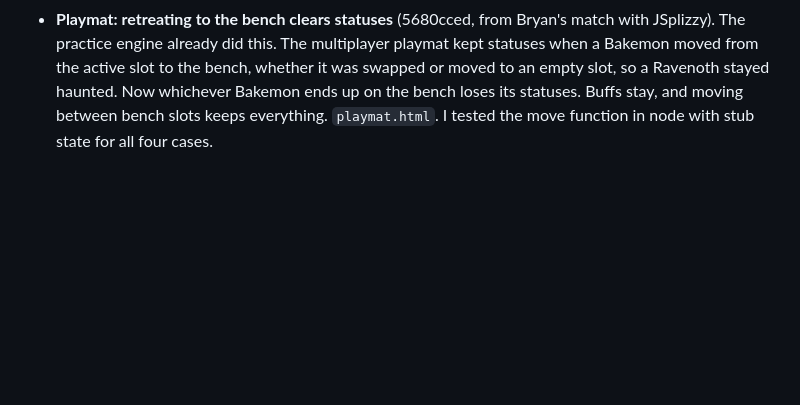
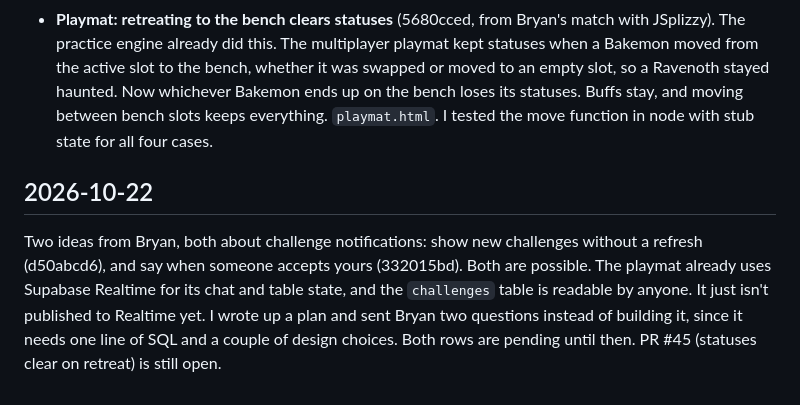
Before and after one commit to sprowtling/playbakemon, a Markdown page: clodtime/log.md, the part around the change. GitHub-like rendering; blank space fills up the shorter version.

Commit message:
clodtime: Oct 22 log
Co-Authored-By: Claude Opus 5.5 <noreply@anthropic.com>
Claude-Session: https://claude.ai/code/session_01MKj6nAXvQoNLCjqPcFAkPD

```diff
--- a/clodtime/log.md
+++ b/clodtime/log.md
@@ -111,3 +111,6 @@ PR #43 is merged, so I set its eight reports to complete. One new report from Ca
 ## 2026-10-21
 PR #44 is merged. Bryan merged the directory layout separately and tuned the card crop to 8%. My log line for it never made it in, so here's the summary: wider welcome box, top players linked to their profiles, more space between updates, and a faded favorite-card strip in the directory.
 - **Playmat: retreating to the bench clears statuses** (5680cced, from Bryan's match with JSplizzy). The practice engine already did this. The multiplayer playmat kept statuses when a Bakemon moved from the active slot to the bench, whether it was swapped or moved to an empty slot, so a Ravenoth stayed haunted. Now whichever Bakemon ends up on the bench loses its statuses. Buffs stay, and moving between bench slots keeps everything. `playmat.html`. I tested the move function in node with stub state for all four cases.
+
+## 2026-10-22
+Two ideas from Bryan, both about challenge notifications: show new challenges without a refresh (d50abcd6), and say when someone accepts yours (332015bd). Both are possible. The playmat already uses Supabase Realtime for its chat and table state, and the `challenges` table is readable by anyone. It just isn't published to Realtime yet. I wrote up a plan and sent Bryan two questions instead of building it, since it needs one line of SQL and a couple of design choices. Both rows are pending until then. PR #45 (statuses clear on retreat) is still open.
```
